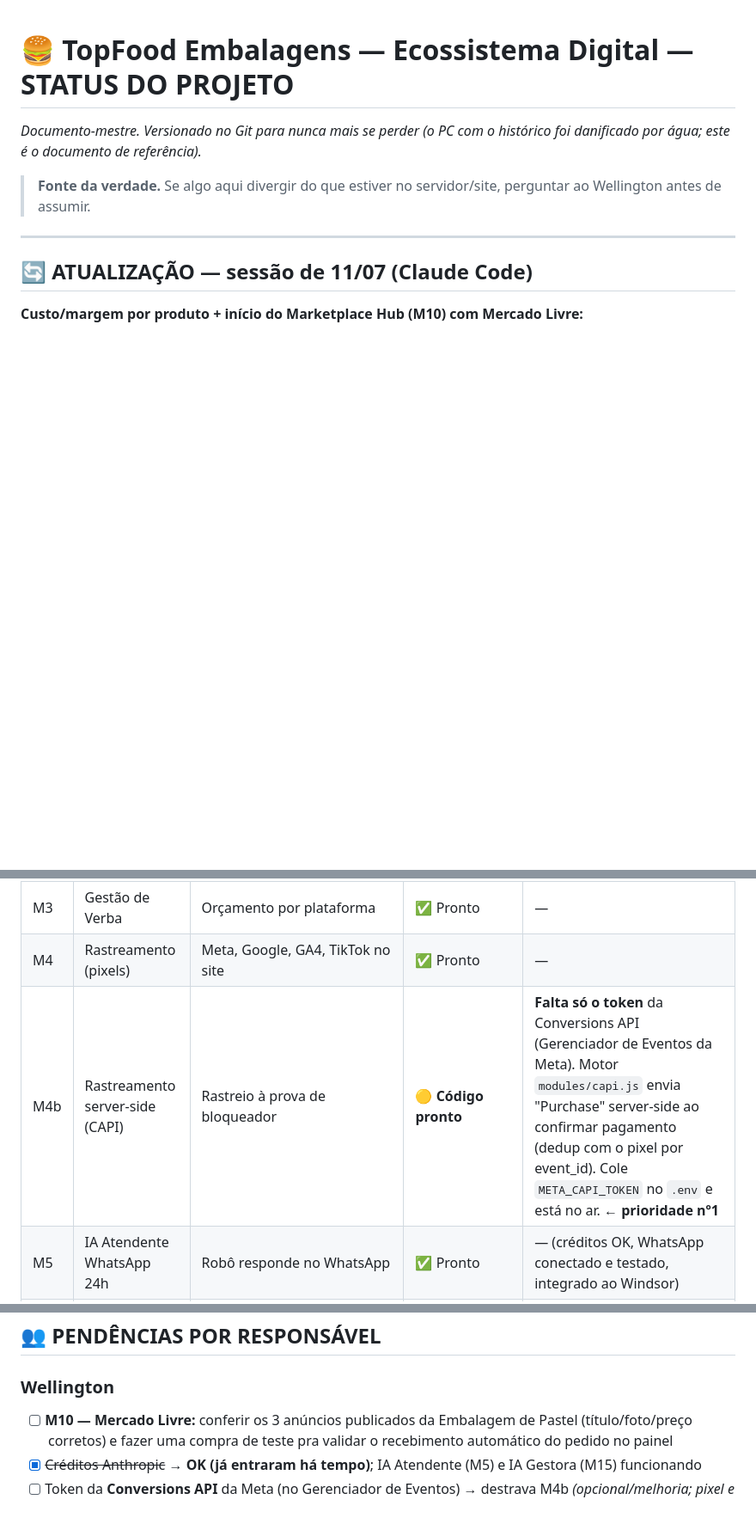
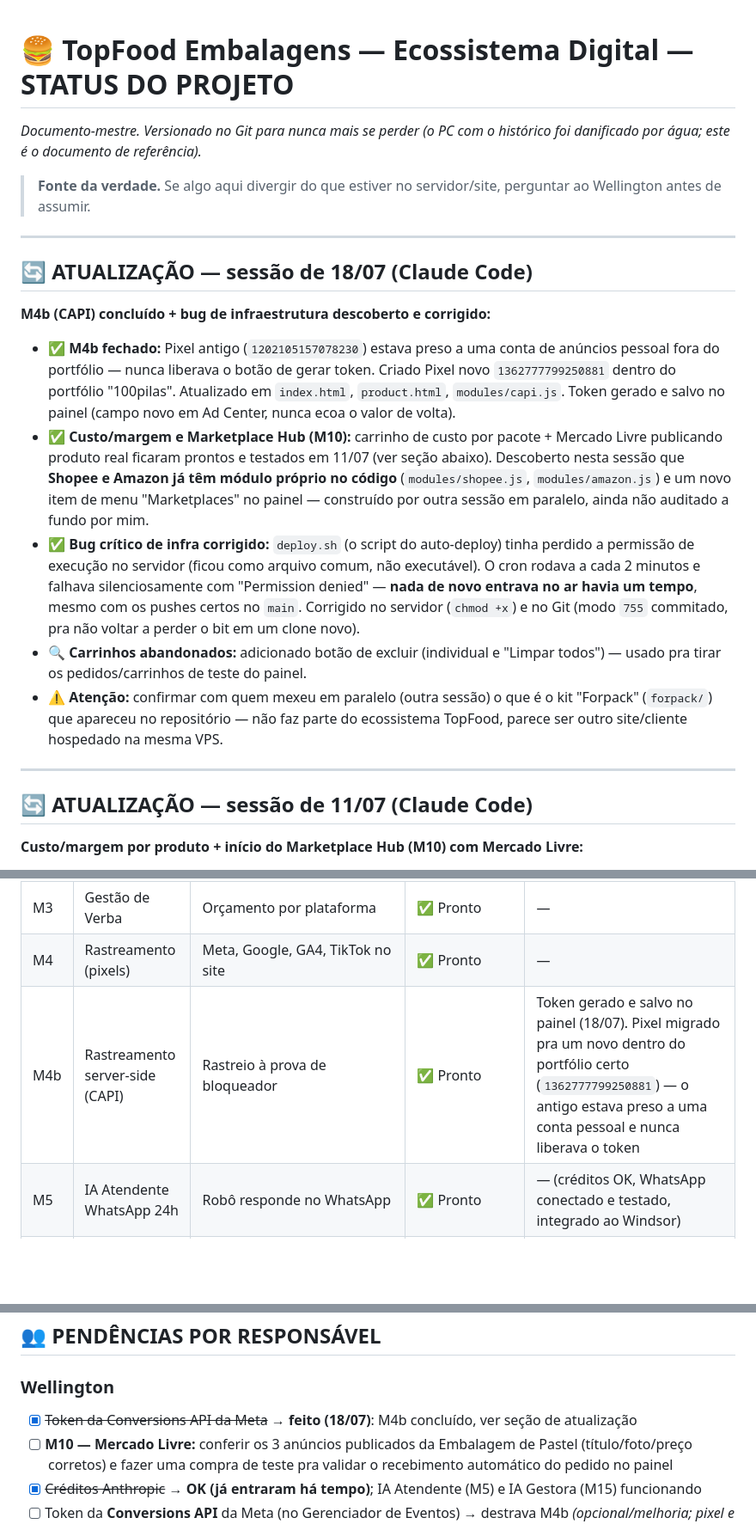
Before and after one commit to wellingtonrisieri09-a11y/topfood, a Markdown page: ECOSSISTEMA.md, 3 parts joined by grey strips. Shown at 86% size. GitHub-like rendering; blank space fills up the shorter version.

```diff
--- a/ECOSSISTEMA.md
+++ b/ECOSSISTEMA.md
@@ -2,6 +2,17 @@
 _Documento-mestre. Versionado no Git para nunca mais se perder (o PC com o histórico foi danificado por água; este é o documento de referência)._
 
 > **Fonte da verdade.** Se algo aqui divergir do que estiver no servidor/site, perguntar ao Wellington antes de assumir.
+
+---
+
+## 🔄 ATUALIZAÇÃO — sessão de 18/07 (Claude Code)
+**M4b (CAPI) concluído + bug de infraestrutura descoberto e corrigido:**
+
+- ✅ **M4b fechado:** Pixel antigo (`1202105157078230`) estava preso a uma conta de anúncios pessoal fora do portfólio — nunca liberava o botão de gerar token. Criado Pixel novo `1362777799250881` dentro do portfólio "100pilas". Atualizado em `index.html`, `product.html`, `modules/capi.js`. Token gerado e salvo no painel (campo novo em Ad Center, nunca ecoa o valor de volta).
+- ✅ **Custo/margem e Marketplace Hub (M10):** carrinho de custo por pacote + Mercado Livre publicando produto real ficaram prontos e testados em 11/07 (ver seção abaixo). Descoberto nesta sessão que **Shopee e Amazon já têm módulo próprio no código** (`modules/shopee.js`, `modules/amazon.js`) e um novo item de menu "Marketplaces" no painel — construído por outra sessão em paralelo, ainda não auditado a fundo por mim.
+- ✅ **Bug crítico de infra corrigido:** `deploy.sh` (o script do auto-deploy) tinha perdido a permissão de execução no servidor (ficou como arquivo comum, não executável). O cron rodava a cada 2 minutos e falhava silenciosamente com "Permission denied" — **nada de novo entrava no ar havia um tempo**, mesmo com os pushes certos no `main`. Corrigido no servidor (`chmod +x`) e no Git (modo `755` commitado, pra não voltar a perder o bit em um clone novo).
+- 🔍 **Carrinhos abandonados:** adicionado botão de excluir (individual e "Limpar todos") — usado pra tirar os pedidos/carrinhos de teste do painel.
+- ⚠️ **Atenção:** confirmar com quem mexeu em paralelo (outra sessão) o que é o kit "Forpack" (`forpack/`) que apareceu no repositório — não faz parte do ecossistema TopFood, parece ser outro site/cliente hospedado na mesma VPS.
 
 ---
 
@@ -78,7 +89,7 @@ Legenda: ✅ Pronto · 🟡 Parcial · 🔜 A fazer · ⏳ Bloqueado (esperando
 | M2 | Ad Center | Pixels + medição de conversão | ✅ Pronto | — |
 | M3 | Gestão de Verba | Orçamento por plataforma | ✅ Pronto | — |
 | M4 | Rastreamento (pixels) | Meta, Google, GA4, TikTok no site | ✅ Pronto | — |
-| M4b | Rastreamento server-side (CAPI) | Rastreio à prova de bloqueador | 🟡 **Código pronto** | **Falta só o token** da Conversions API (Gerenciador de Eventos da Meta). Motor `modules/capi.js` envia "Purchase" server-side ao confirmar pagamento (dedup com o pixel por event_id). Cole `META_CAPI_TOKEN` no `.env` e está no ar. **← prioridade nº1** |
+| M4b | Rastreamento server-side (CAPI) | Rastreio à prova de bloqueador | ✅ Pronto | Token gerado e salvo no painel (18/07). Pixel migrado pra um novo dentro do portfólio certo (`1362777799250881`) — o antigo estava preso a uma conta pessoal e nunca liberava o token |
 | M5 | IA Atendente WhatsApp 24h | Robô responde no WhatsApp | ✅ Pronto | — (créditos OK, WhatsApp conectado e testado, integrado ao Windsor) |
 | M6 | Retenção / E-mail | Sequências de e-mail automáticas | 🟡 Quase | **Conta do domínio (contato@) ✅ ligada + e-mail de confirmação ✅ funcionando (30/06)**; resta só (opcional) **automação de pós-venda/recompra** — carrinho abandonado já existe |
 | M7 | Dashboard de Métricas | Visitas/anúncios/SEO no painel | ✅ Pronto | Tela visual no admin (Inteligência) com orgânico + local + anúncios, via `/api/eco/metrics` — _28/06_ |
@@ -139,6 +150,7 @@ Legenda: ✅ Pronto · 🟡 Parcial · 🔜 A fazer · ⏳ Bloqueado (esperando
 ## 👥 PENDÊNCIAS POR RESPONSÁVEL
 
 ### Wellington
+- [x] ~~Token da Conversions API da Meta~~ → **feito (18/07)**: M4b concluído, ver seção de atualização
 - [ ] **M10 — Mercado Livre:** conferir os 3 anúncios publicados da Embalagem de Pastel (título/foto/preço corretos) e fazer uma compra de teste pra validar o recebimento automático do pedido no painel
 - [x] ~~Créditos Anthropic~~ → **OK (já entraram há tempo)**; IA Atendente (M5) e IA Gestora (M15) funcionando
 - [ ] Token da **Conversions API** da Meta (no Gerenciador de Eventos) → destrava M4b _(opcional/melhoria; pixel e campanha já funcionam)_
```
Also changed, not shown: PENDENTE.md (+5 -3 lines).
